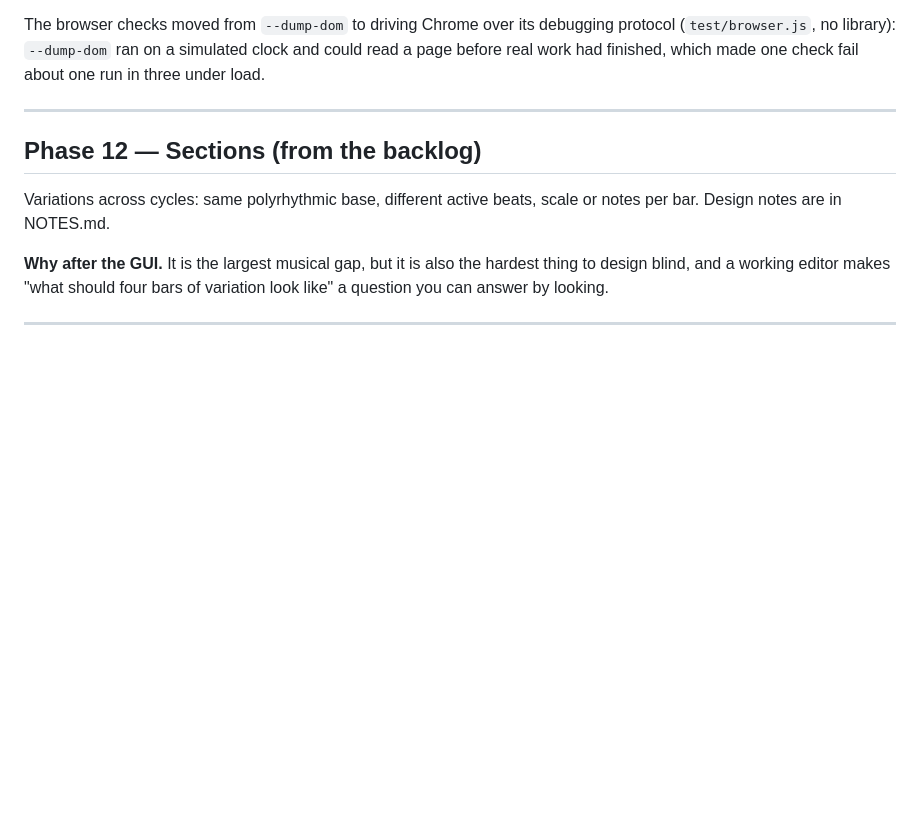
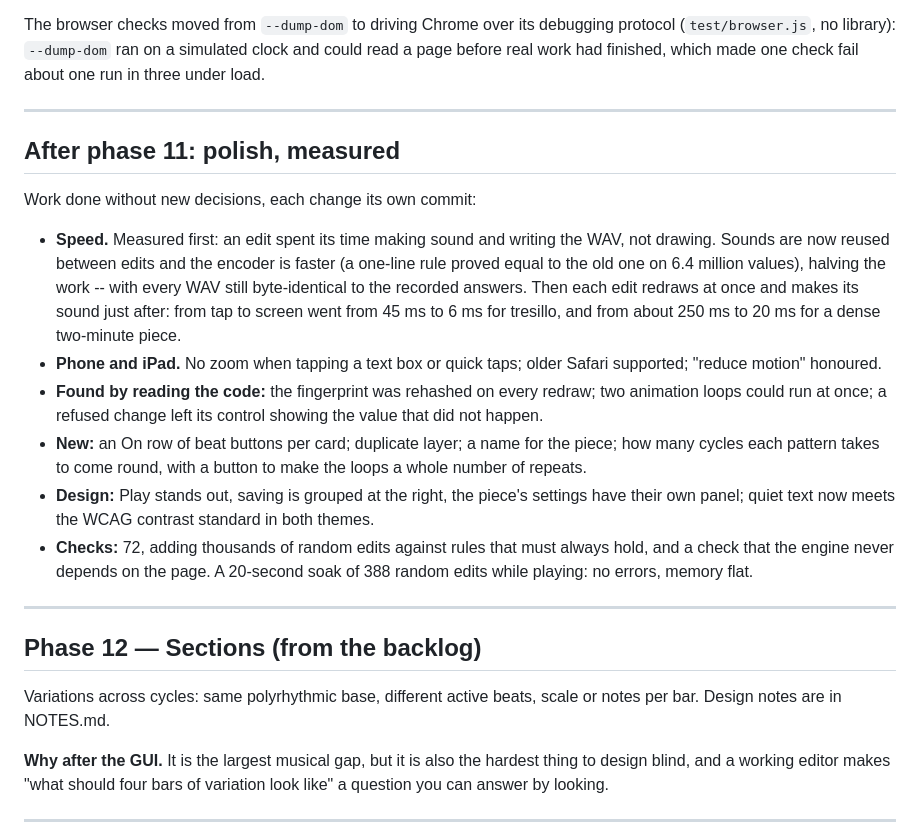
Before and after one commit to randir6/RanDAW, a Markdown page: PHASES.md, the part around the change. GitHub-like rendering; blank space fills up the shorter version.

Commit message:
Docs: record the polish work, its measurements and decisions
Co-Authored-By: Claude Opus 5.5 <noreply@anthropic.com>
Claude-Session: https://claude.ai/code/session_01PWGDA6fKrefpc7XMEmuJW8

```diff
--- a/PHASES.md
+++ b/PHASES.md
@@ -508,6 +508,34 @@ made one check fail about one run in three under load.
 
 ---
 
+## After phase 11: polish, measured
+
+Work done without new decisions, each change its own commit:
+
+- **Speed.** Measured first: an edit spent its time making sound and writing
+  the WAV, not drawing. Sounds are now reused between edits and the encoder
+  is faster (a one-line rule proved equal to the old one on 6.4 million
+  values), halving the work -- with every WAV still byte-identical to the
+  recorded answers. Then each edit redraws at once and makes its sound just
+  after: from tap to screen went from 45 ms to 6 ms for tresillo, and from
+  about 250 ms to 20 ms for a dense two-minute piece.
+- **Phone and iPad.** No zoom when tapping a text box or quick taps; older
+  Safari supported; "reduce motion" honoured.
+- **Found by reading the code:** the fingerprint was rehashed on every
+  redraw; two animation loops could run at once; a refused change left its
+  control showing the value that did not happen.
+- **New:** an On row of beat buttons per card; duplicate layer; a name for
+  the piece; how many cycles each pattern takes to come round, with a button
+  to make the loops a whole number of repeats.
+- **Design:** Play stands out, saving is grouped at the right, the piece's
+  settings have their own panel; quiet text now meets the WCAG contrast
+  standard in both themes.
+- **Checks:** 72, adding thousands of random edits against rules that must
+  always hold, and a check that the engine never depends on the page. A
+  20-second soak of 388 random edits while playing: no errors, memory flat.
+
+---
+
 ## Phase 12 — Sections (from the backlog)
 
 Variations across cycles: same polyrhythmic base, different active beats,
```
Also changed, not shown: NOTES.md (+14 -0 lines), README.md (+15 -5 lines).
